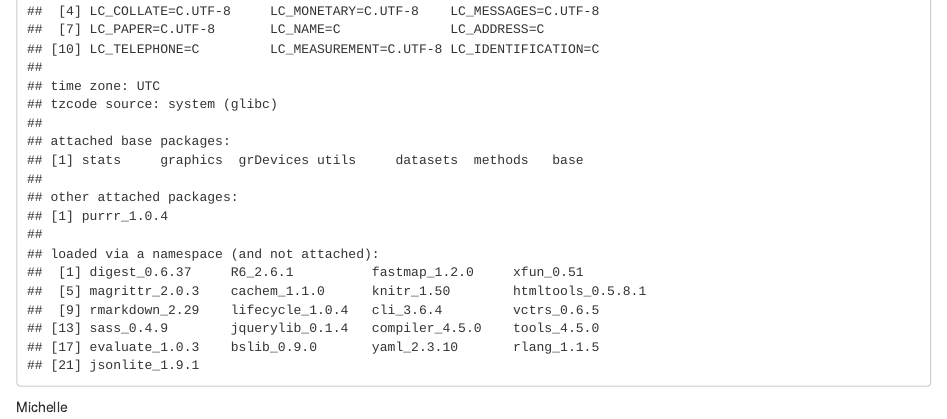
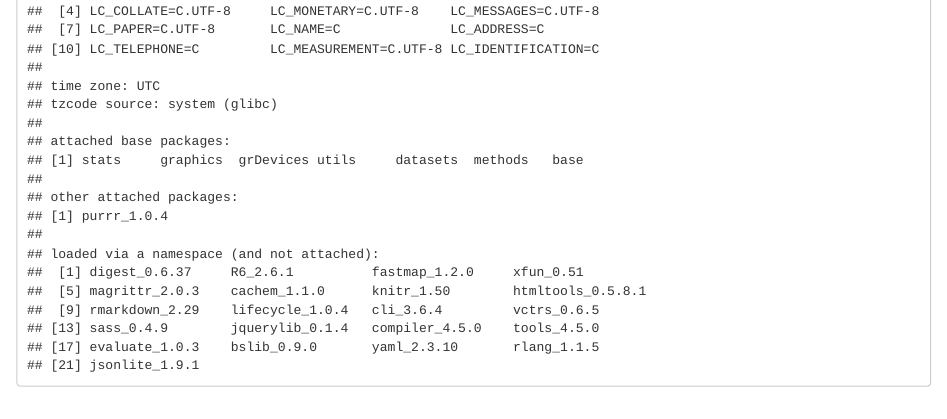
Before and after one commit to mountainmitshi/Project, an R Markdown document (Project_6.Rmd): the page in a window 1100 px wide, from 3560 px down. Rendered offline with R 4.5, knitr and Pandoc, with nearby package versions; some code elsewhere in the file could not run offline; common packages that the code uses without loading them are loaded.

Commit message:
Update Project_6.Rmd

````diff
--- a/Project_6.Rmd
+++ b/Project_6.Rmd
@@ -114,5 +114,3 @@ regionUpset(listofRegions_22)
 ```{r}
 sessionInfo()
 ```
-
-Michelle
````
